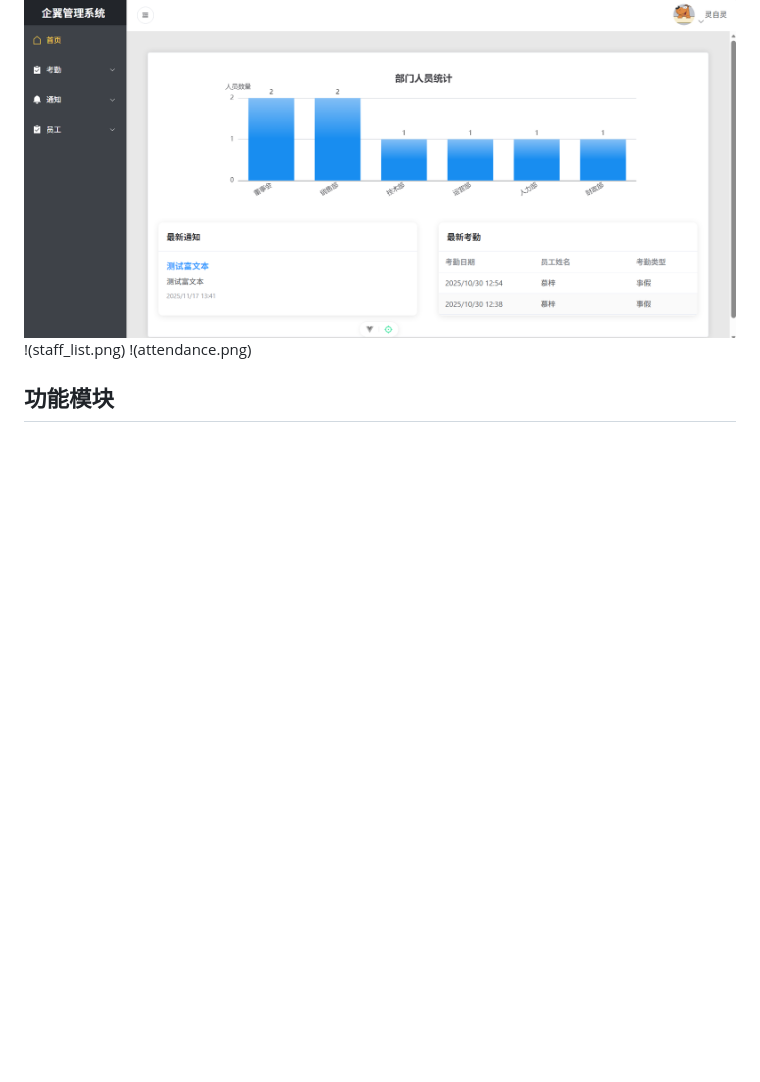
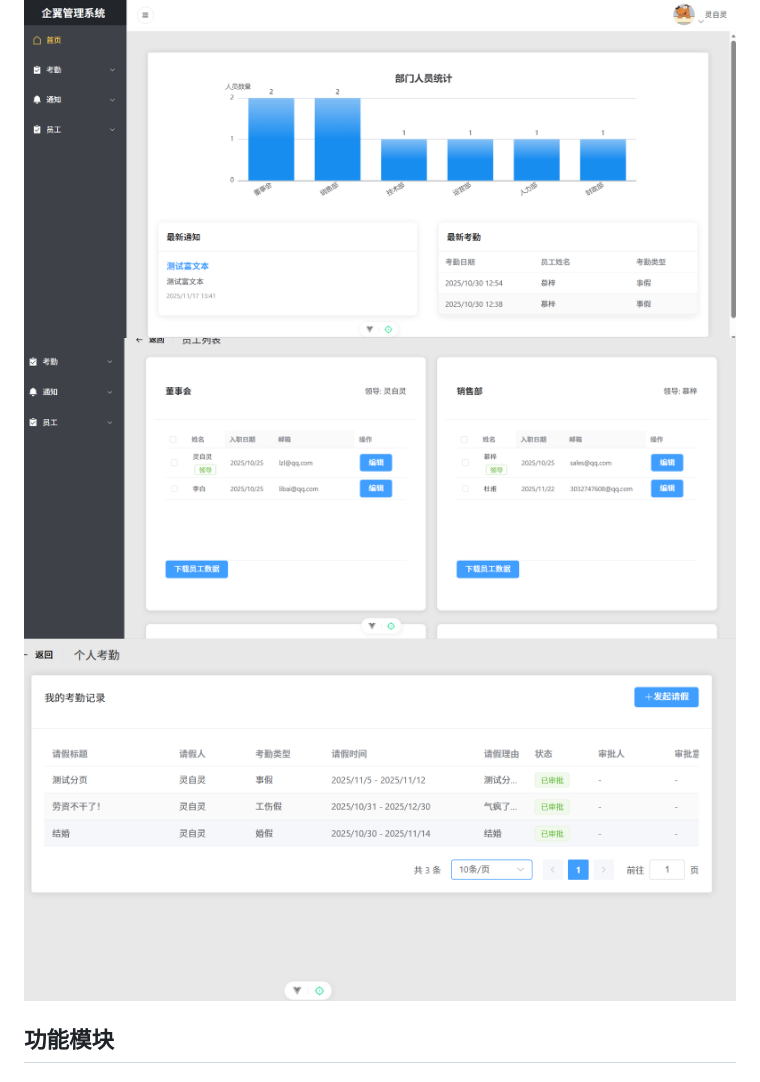
Before and after one commit to RMA-MUN/DjangoOaSystem, a Markdown page: README.md, the part around the change. GitHub-like rendering; blank space fills up the shorter version.

```diff
--- a/README.md
+++ b/README.md
@@ -30,8 +30,8 @@
 
 ## 项目运行结果展示
 ![项目运行截图](home.png)
-!(staff_list.png)
-!(attendance.png)
+![项目运行截图](staff_list.png)
+![项目运行截图](attendance.png)
 
 ## 功能模块
 
```
